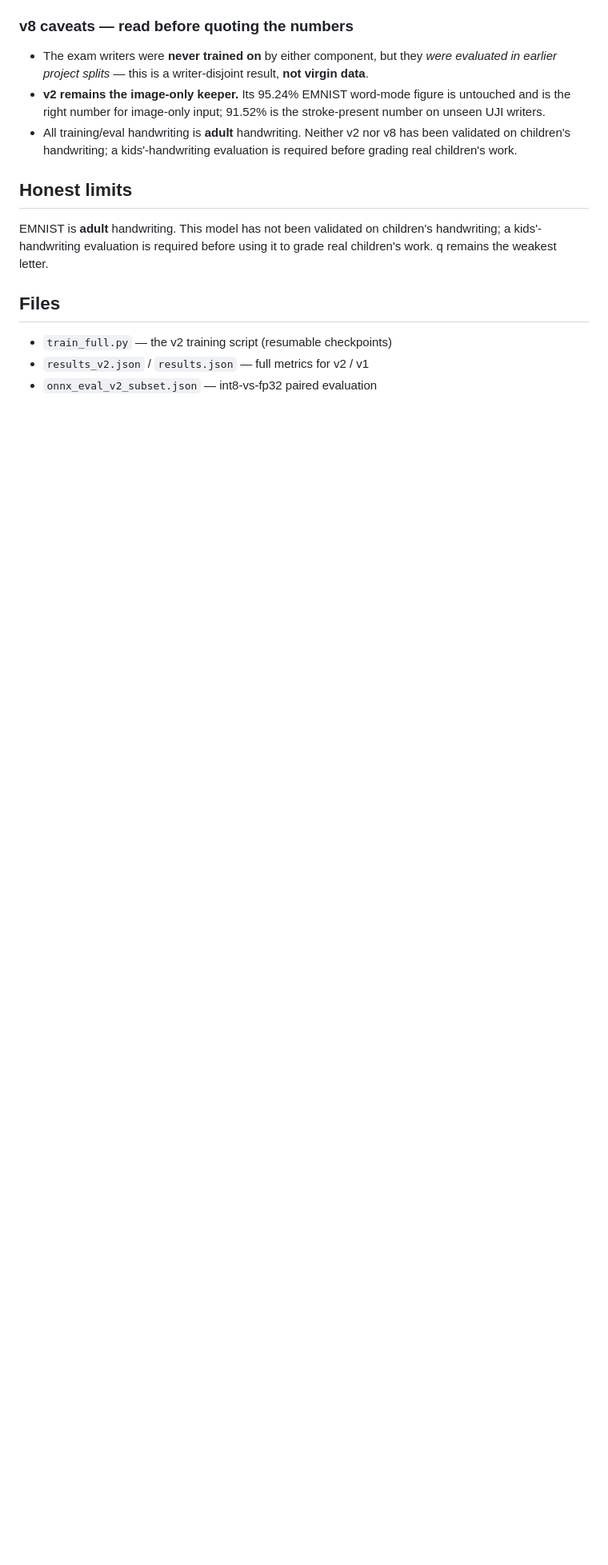
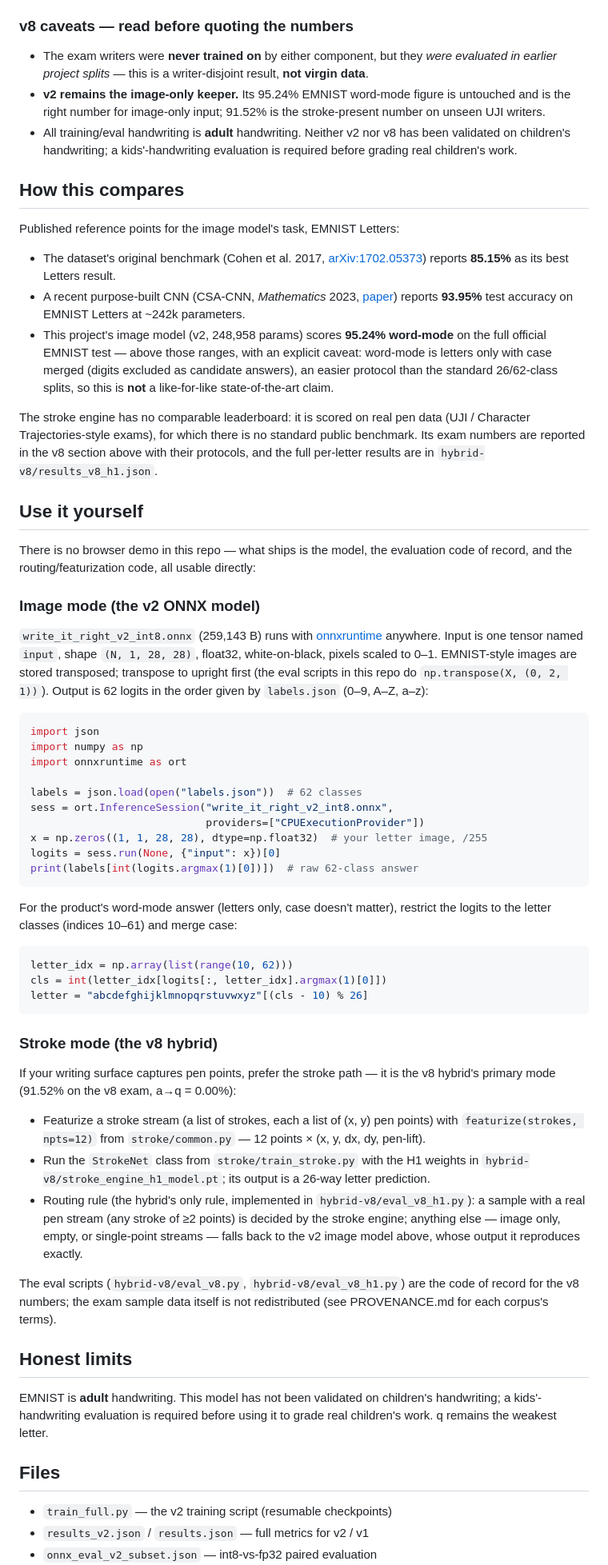
Before and after one commit to RustyDrops/Write_It_Right_Tiny_ML, a Markdown page: README.md, the part around one of its changes. Shown at 80% size. Drawn GitHub-style; blank space fills up the shorter version.

Commit message:
Add benchmark comparisons + usage instructions; v8 hybrid promo card (95.2% word-mode EMNIST, 91.5% v8 stroke exam, <0.5 MB)

````diff
--- a/README.md
+++ b/README.md
@@ -86,6 +87,86 @@ int8 estimate (v2 int8 259,143 B + stroke engine ≈27 KB + routing code).
   v8 has been validated on children's handwriting; a kids'-handwriting
   evaluation is required before grading real children's work.
 
+## How this compares
+
+Published reference points for the image model's task, EMNIST Letters:
+
+- The dataset's original benchmark (Cohen et al. 2017,
+  [arXiv:1702.05373](https://arxiv.org/pdf/1702.05373)) reports **85.15%**
+  as its best Letters result.
+- A recent purpose-built CNN (CSA-CNN, *Mathematics* 2023,
+  [paper](https://mdpi-res.com/d_attachment/mathematics/mathematics-11-01141/article_deploy/mathematics-11-01141.pdf?version=1677251119))
+  reports **93.95%** test accuracy on EMNIST Letters at ~242k parameters.
+- This project's image model (v2, 248,958 params) scores **95.24% word-mode**
+  on the full official EMNIST test — above those ranges, with an explicit
+  caveat: word-mode is letters only with case merged (digits excluded as
+  candidate answers), an easier protocol than the standard 26/62-class
+  splits, so this is **not** a like-for-like state-of-the-art claim.
+
+The stroke engine has no comparable leaderboard: it is scored on real pen
+data (UJI / Character Trajectories-style exams), for which there is no
+standard public benchmark. Its exam numbers are reported in the v8 section
+above with their protocols, and the full per-letter results are in
+`hybrid-v8/results_v8_h1.json`.
+
+## Use it yourself
+
+There is no browser demo in this repo — what ships is the model, the
+evaluation code of record, and the routing/featurization code, all usable
+directly:
+
+### Image mode (the v2 ONNX model)
+
+`write_it_right_v2_int8.onnx` (259,143 B) runs with
+[onnxruntime](https://onnxruntime.ai/) anywhere. Input is one tensor named
+`input`, shape `(N, 1, 28, 28)`, float32, white-on-black, pixels scaled to
+0–1. EMNIST-style images are stored transposed; transpose to upright first
+(the eval scripts in this repo do `np.transpose(X, (0, 2, 1))`). Output is
+62 logits in the order given by `labels.json` (0–9, A–Z, a–z):
+
+```python
+import json
+import numpy as np
+import onnxruntime as ort
+
+labels = json.load(open("labels.json"))  # 62 classes
+sess = ort.InferenceSession("write_it_right_v2_int8.onnx",
+                            providers=["CPUExecutionProvider"])
+x = np.zeros((1, 1, 28, 28), dtype=np.float32)  # your letter image, /255
+logits = sess.run(None, {"input": x})[0]
+print(labels[int(logits.argmax(1)[0])])  # raw 62-class answer
+```
+
+For the product's word-mode answer (letters only, case doesn't matter),
+restrict the logits to the letter classes (indices 10–61) and merge case:
+
+```python
+letter_idx = np.array(list(range(10, 62)))
+cls = int(letter_idx[logits[:, letter_idx].argmax(1)[0]])
+letter = "abcdefghijklmnopqrstuvwxyz"[(cls - 10) % 26]
+```
+
+### Stroke mode (the v8 hybrid)
+
+If your writing surface captures pen points, prefer the stroke path — it
+is the v8 hybrid's primary mode (91.52% on the v8 exam, a→q = 0.00%):
+
+- Featurize a stroke stream (a list of strokes, each a list of (x, y)
+  pen points) with `featurize(strokes, npts=12)` from `stroke/common.py`
+  — 12 points × (x, y, dx, dy, pen-lift).
+- Run the `StrokeNet` class from `stroke/train_stroke.py` with the H1
+  weights in `hybrid-v8/stroke_engine_h1_model.pt`; its output is a
+  26-way letter prediction.
+- Routing rule (the hybrid's only rule, implemented in
+  `hybrid-v8/eval_v8_h1.py`): a sample with a real pen stream (any stroke
+  of ≥2 points) is decided by the stroke engine; anything else — image
+  only, empty, or single-point streams — falls back to the v2 image
+  model above, whose output it reproduces exactly.
+
+The eval scripts (`hybrid-v8/eval_v8.py`, `hybrid-v8/eval_v8_h1.py`) are
+the code of record for the v8 numbers; the exam sample data itself is not
+redistributed (see PROVENANCE.md for each corpus's terms).
+
 ## Honest limits
 
 EMNIST is **adult** handwriting. This model has not been validated on
````
Also changed, not shown: other parts of README.md (+8 -2 lines), promo/write-it-right-promo-v2.png (added), 1 other file.
